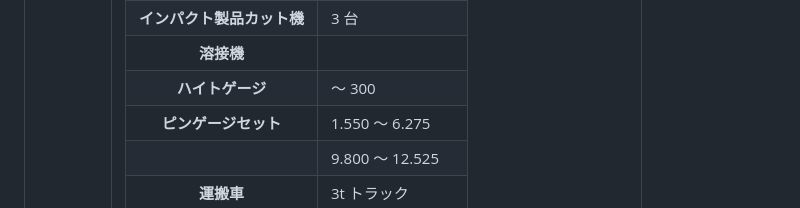
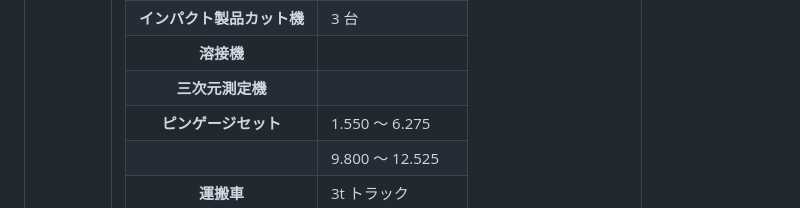
Before and after one commit to FrostKiwi/FullPage-Video, a Markdown page: content.md, the part around the change. GitHub-like rendering.

Commit message:
change machine types

```diff
--- a/content.md
+++ b/content.md
@@ -83,8 +83,8 @@
     <td></td>
   </tr>
   <tr>
-    <th>ハイトゲージ</th>
-    <td>～ 300</td>
+    <th>三次元測定機</th>
+    <td></td>
   </tr>
   <tr>
     <th>ピンゲージセット</th>
```
